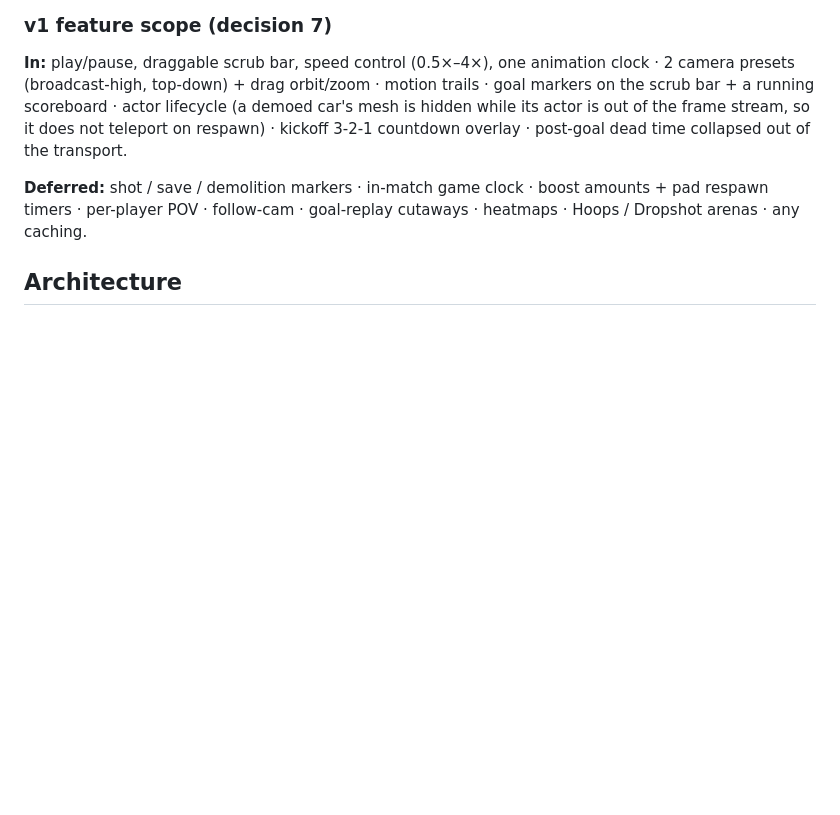
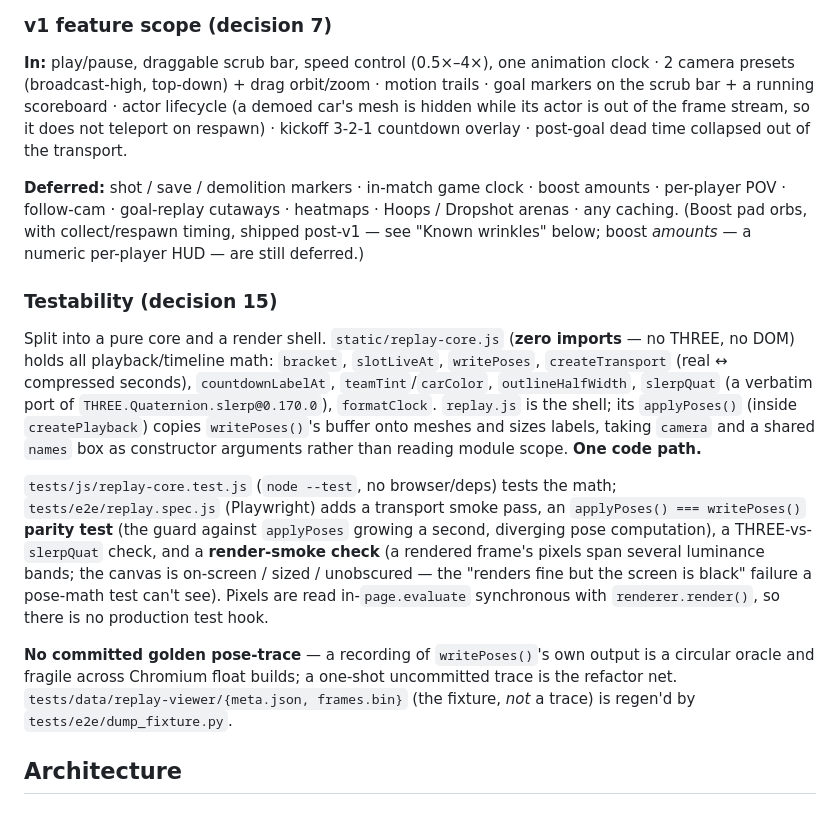
Before and after one commit to drewreeve/rlstats, a Markdown page: docs/adr/0004-browser-replay-viewer-design.md, the part around one of its changes. Rendered like a GitHub page; blank space fills up the shorter version.

Commit message:
Fix stale deferred-scope claim in ADR-0004, split decision #15 out

```diff
--- a/docs/adr/0004-browser-replay-viewer-design.md
+++ b/docs/adr/0004-browser-replay-viewer-design.md
@@ -49,8 +49,38 @@ does not teleport on respawn) · kickoff 3-2-1 countdown overlay · post-goal de
 time collapsed out of the transport.
 
 **Deferred:** shot / save / demolition markers · in-match game clock · boost
-amounts + pad respawn timers · per-player POV · follow-cam · goal-replay cutaways
-· heatmaps · Hoops / Dropshot arenas · any caching.
+amounts · per-player POV · follow-cam · goal-replay cutaways · heatmaps ·
+Hoops / Dropshot arenas · any caching. (Boost pad orbs, with collect/respawn
+timing, shipped post-v1 — see "Known wrinkles" below; boost *amounts* — a
+numeric per-player HUD — are still deferred.)
+
+### Testability (decision 15)
+
+Split into a pure core and a render shell. `static/replay-core.js` (**zero
+imports** — no THREE, no DOM) holds all playback/timeline math: `bracket`,
+`slotLiveAt`, `writePoses`, `createTransport` (real ↔ compressed seconds),
+`countdownLabelAt`, `teamTint`/`carColor`, `outlineHalfWidth`, `slerpQuat` (a
+verbatim port of `THREE.Quaternion.slerp@0.170.0`), `formatClock`. `replay.js`
+is the shell; its `applyPoses()` (inside `createPlayback`) copies
+`writePoses()`'s buffer onto meshes and sizes labels, taking `camera` and a
+shared `names` box as constructor arguments rather than reading module scope.
+**One code path.**
+
+`tests/js/replay-core.test.js` (`node --test`, no browser/deps) tests the
+math; `tests/e2e/replay.spec.js` (Playwright) adds a transport smoke pass, an
+`applyPoses() === writePoses()` **parity test** (the guard against
+`applyPoses` growing a second, diverging pose computation), a
+THREE-vs-`slerpQuat` check, and a **render-smoke check** (a rendered frame's
+pixels span several luminance bands; the canvas is on-screen / sized /
+unobscured — the "renders fine but the screen is black" failure a pose-math
+test can't see). Pixels are read in-`page.evaluate` synchronous with
+`renderer.render()`, so there is no production test hook.
+
+**No committed golden pose-trace** — a recording of `writePoses()`'s own
+output is a circular oracle and fragile across Chromium float builds; a
+one-shot uncommitted trace is the refactor net.
+`tests/data/replay-viewer/{meta.json, frames.bin}` (the fixture, *not* a
+trace) is regen'd by `tests/e2e/dump_fixture.py`.
 
 ## Architecture
 
```
Also changed, not shown: other parts of docs/adr/0004-browser-replay-viewer-design.md (+1 -1 lines).
